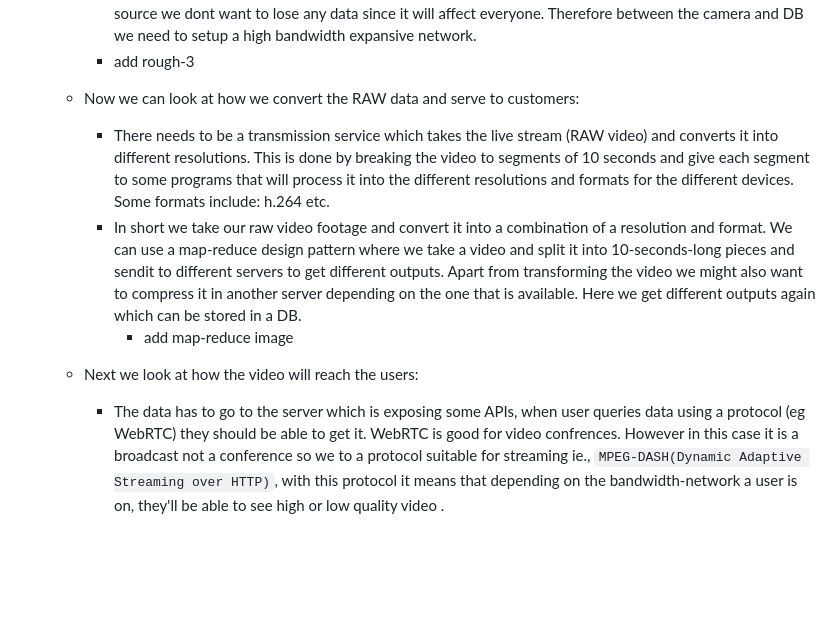
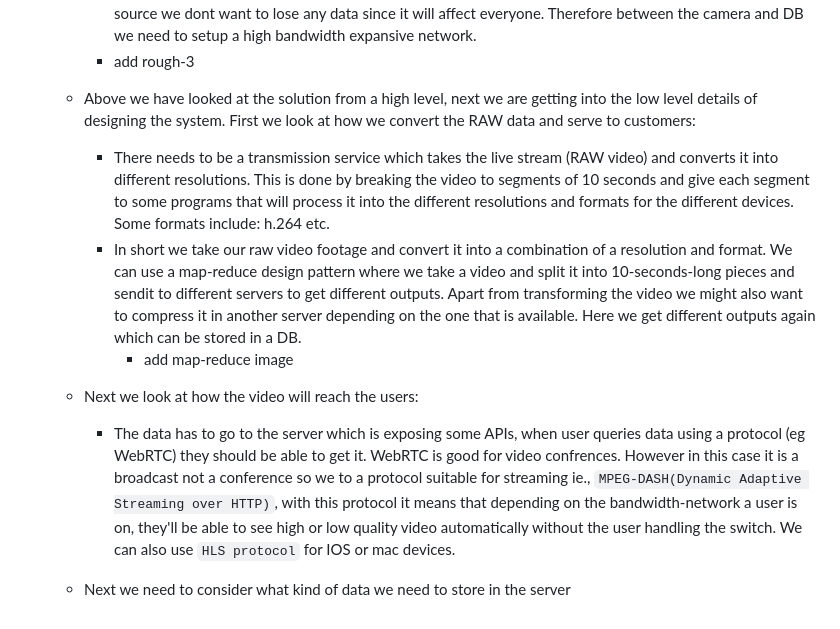
Before and after one commit to iancenry/Notes_and_basics, a Markdown page: backend/system_design/readme.md, the part around the change. Rendered like a GitHub page; blank space fills up the shorter version.

Commit message:
update system design notes

```diff
--- a/backend/system_design/readme.md
+++ b/backend/system_design/readme.md
@@ -81,9 +81,10 @@
         - Now we have a rough blueprint of how customers will access APIs and how the APIs will access the data in the DB. the data in our DB can be filled by a customer or by an external service, in a live streaming system it will probaly be a really high definition camera that is recording live and persisitng to our DB so we use `RTMP: Real Time Media Protocol` which ensures we dont lose any data when recorinf, with WebRTC we might lose data since it is an end user watching a live stream and they want data quick an real but at the source we dont want to lose any data since it will affect everyone. Therefore between the camera and DB we need to  setup a high bandwidth expansive network.
         - add rough-3
 
-    - Now we can look at how we convert the RAW data and serve to customers:
+    - Above we have looked at the solution from a high level, next we are getting into the low level details of designing the system. First we look at how we convert the RAW data and serve to customers:
         - There needs to be a transmission service which takes the live stream (RAW video) and converts it into different resolutions. This is done by breaking the video to segments of 10 seconds and give each segment to some programs that will process it into the different resolutions and formats for the different devices. Some formats include: h.264 etc.
         - In short we take our raw video footage and convert it into a combination of a resolution and format. We can use a map-reduce design pattern where we take a video and split it into 10-seconds-long pieces and sendit to different servers to get different outputs. Apart from transforming the video we might also want to compress it in another server depending on the one that is available. Here we get different outputs again which can be stored in a DB.
             - add map-reduce image
     - Next we look at how the video will reach the users:
-        - The data has to go to the server which is exposing some APIs, when user queries data using a protocol (eg WebRTC) they should be able to get it. WebRTC is good for video confrences. However in this case it is a broadcast not a conference so we to a protocol suitable for streaming ie., `MPEG-DASH(Dynamic Adaptive Streaming over HTTP)`, with this protocol it means that depending on the bandwidth-network a user is on, they'll be able to see high or low quality video .
+        - The data has to go to the server which is exposing some APIs, when user queries data using a protocol (eg WebRTC) they should be able to get it. WebRTC is good for video confrences. However in this case it is a broadcast not a conference so we to a protocol suitable for streaming ie., `MPEG-DASH(Dynamic Adaptive Streaming over HTTP)`, with this protocol it means that depending on the bandwidth-network a user is on, they'll be able to see high or low quality video automatically without the user handling the switch. We can also use `HLS protocol` for IOS or mac devices.
+    - Next we need to consider what kind of data we need to store in the server
```
